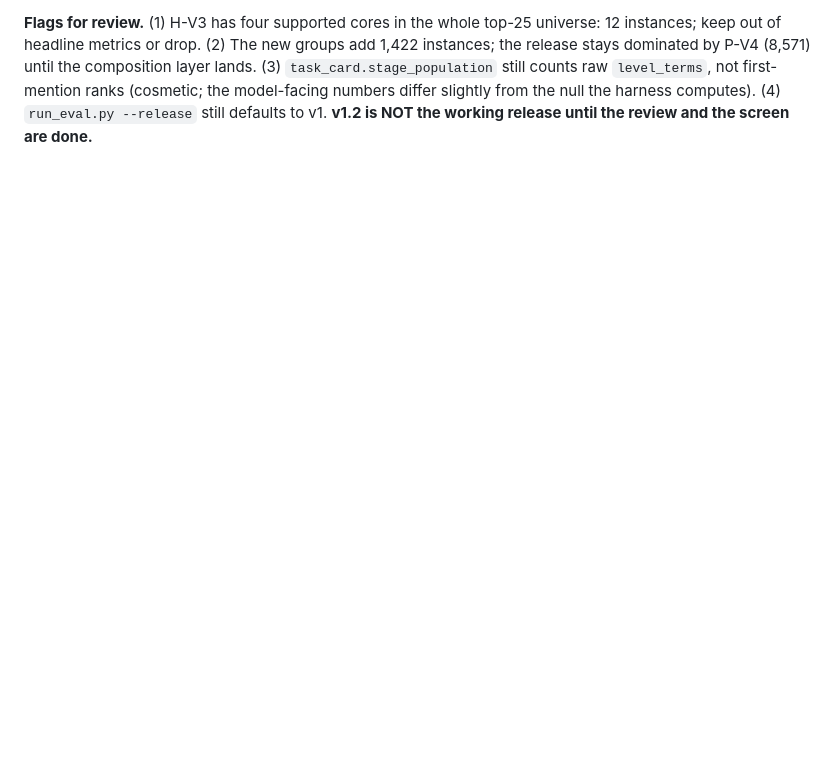
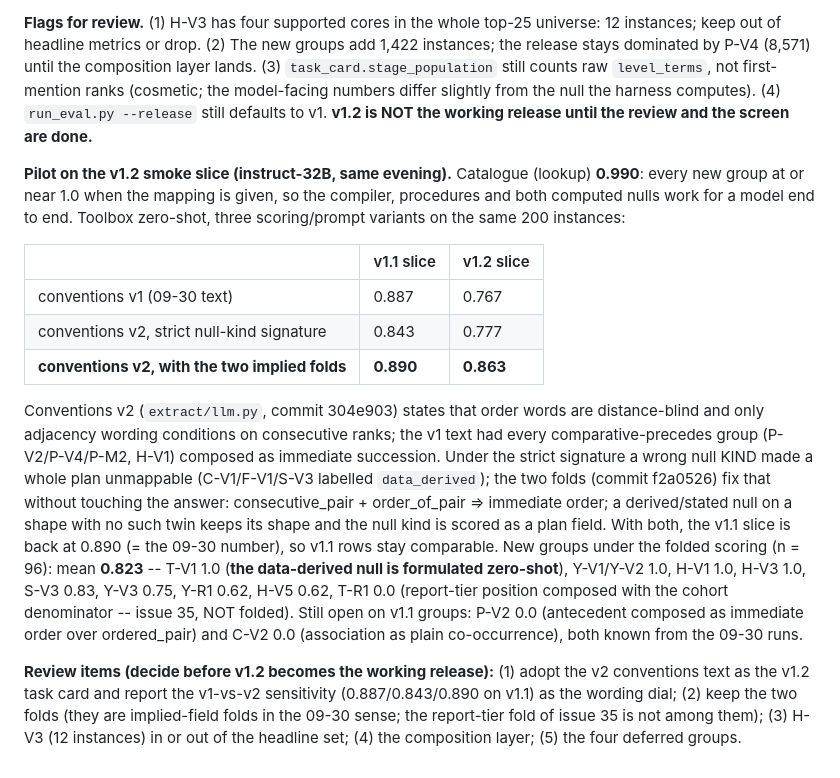
Before and after one commit to henryhcy/Temporal_Hypothesis_Generation, a Markdown page: docs/plan/decisions.md, the part around the change. Drawn GitHub-style; blank space fills up the shorter version.

Commit message:
decisions: v1.2 pilot numbers (lookup 0.990; toolbox zero-shot 0.767/0.777/0.863 on v1.2, 0.887/0.843/0.890 on v1.1 across conventions v1/v2/v2+folds); review items
Co-Authored-By: Claude Fable 5.1 <noreply@anthropic.com>

```diff
--- a/docs/plan/decisions.md
+++ b/docs/plan/decisions.md
@@ -2908,3 +2908,38 @@ counts raw `level_terms`, not first-mention ranks (cosmetic; the model-facing
 numbers differ slightly from the null the harness computes). (4) `run_eval.py
 --release` still defaults to v1. **v1.2 is NOT the working release until the
 review and the screen are done.**
+
+**Pilot on the v1.2 smoke slice (instruct-32B, same evening).** Catalogue
+(lookup) **0.990**: every new group at or near 1.0 when the mapping is given, so
+the compiler, procedures and both computed nulls work for a model end to end.
+Toolbox zero-shot, three scoring/prompt variants on the same 200 instances:
+
+| | v1.1 slice | v1.2 slice |
+|---|---|---|
+| conventions v1 (09-30 text) | 0.887 | 0.767 |
+| conventions v2, strict null-kind signature | 0.843 | 0.777 |
+| **conventions v2, with the two implied folds** | **0.890** | **0.863** |
+
+Conventions v2 (`extract/llm.py`, commit 304e903) states that order words are
+distance-blind and only adjacency wording conditions on consecutive ranks; the
+v1 text had every comparative-precedes group (P-V2/P-V4/P-M2, H-V1) composed as
+immediate succession. Under the strict signature a wrong null KIND made a whole
+plan unmappable (C-V1/F-V1/S-V3 labelled `data_derived`); the two folds (commit
+f2a0526) fix that without touching the answer: consecutive_pair + order_of_pair
+=> immediate order; a derived/stated null on a shape with no such twin keeps
+its shape and the null kind is scored as a plan field. With both, the v1.1 slice
+is back at 0.890 (= the 09-30 number), so v1.1 rows stay comparable.
+New groups under the folded scoring (n = 96): mean **0.823** -- T-V1 1.0
+(**the data-derived null is formulated zero-shot**), Y-V1/Y-V2 1.0, H-V1 1.0,
+H-V3 1.0, S-V3 0.83, Y-V3 0.75, Y-R1 0.62, H-V5 0.62, T-R1 0.0 (report-tier
+position composed with the cohort denominator -- issue 35, NOT folded).
+Still open on v1.1 groups: P-V2 0.0 (antecedent composed as immediate order
+over ordered_pair) and C-V2 0.0 (association as plain co-occurrence), both
+known from the 09-30 runs.
+
+**Review items (decide before v1.2 becomes the working release):** (1) adopt the
+v2 conventions text as the v1.2 task card and report the v1-vs-v2 sensitivity
+(0.887/0.843/0.890 on v1.1) as the wording dial; (2) keep the two folds (they
+are implied-field folds in the 09-30 sense; the report-tier fold of issue 35 is
+not among them); (3) H-V3 (12 instances) in or out of the headline set; (4) the
+composition layer; (5) the four deferred groups.
```
